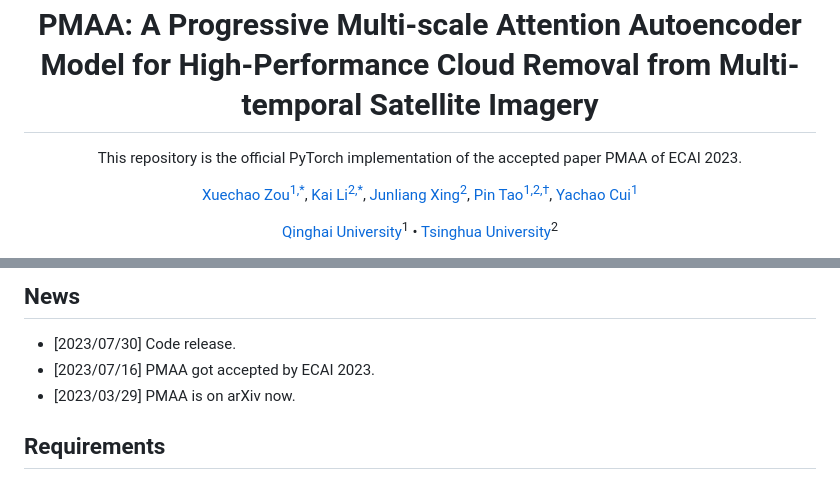
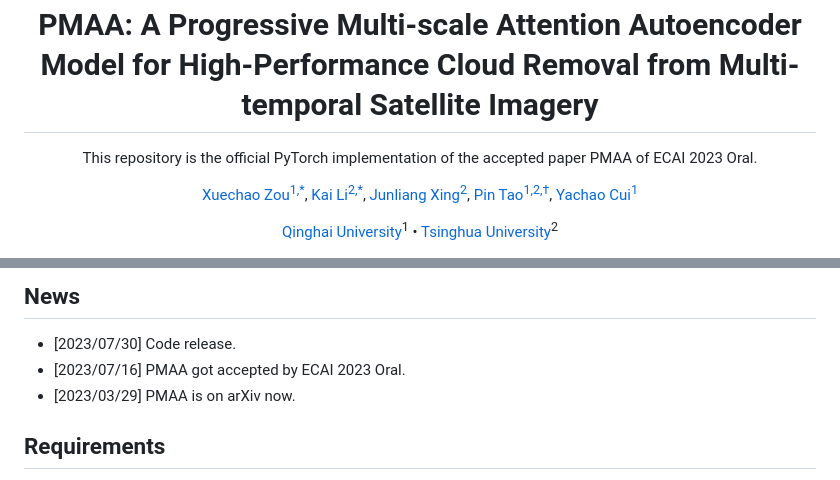
Before and after one commit to XavierJiezou/PMAA, a Markdown page: README.md, 2 parts joined by grey strips. GitHub-like rendering.

```diff
--- a/README.md
+++ b/README.md
@@ -1,7 +1,7 @@
 <p align="center">
     <img alt="logo" src="image/README/ecai23.png" />
 <h1 align="center">PMAA: A Progressive Multi-scale Attention Autoencoder Model for High-Performance Cloud Removal from Multi-temporal Satellite Imagery</h1>
-<p align="center">This repository is the official PyTorch implementation of the accepted paper PMAA of ECAI 2023.
+<p align="center">This repository is the official PyTorch implementation of the accepted paper PMAA of ECAI 2023 Oral.
 </p>
 </p>
 <p align="center">
@@ -34,7 +34,7 @@
 ## News
 
 - [2023/07/30] Code release.
-- [2023/07/16] PMAA got accepted by ECAI 2023.
+- [2023/07/16] PMAA got accepted by ECAI 2023 Oral.
 - [2023/03/29] PMAA is on arXiv now.
 
 ## Requirements
```
